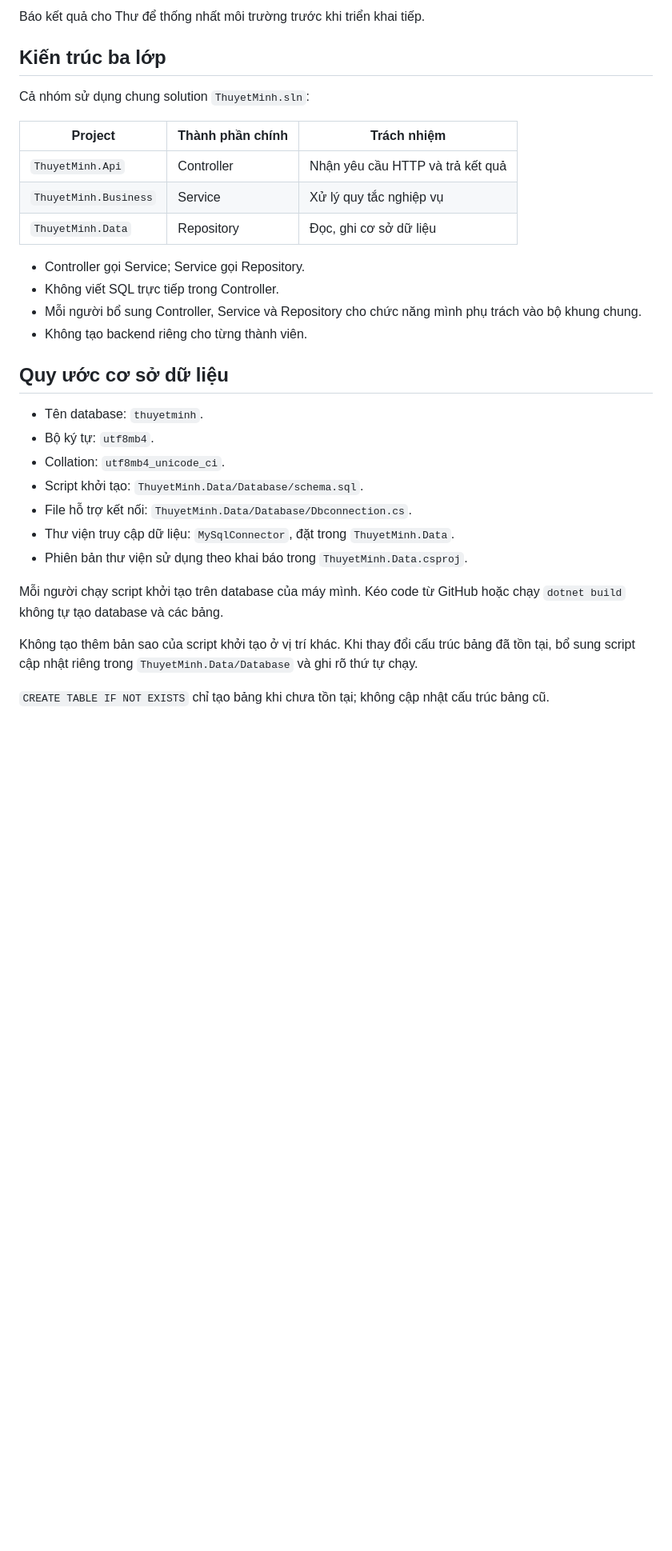
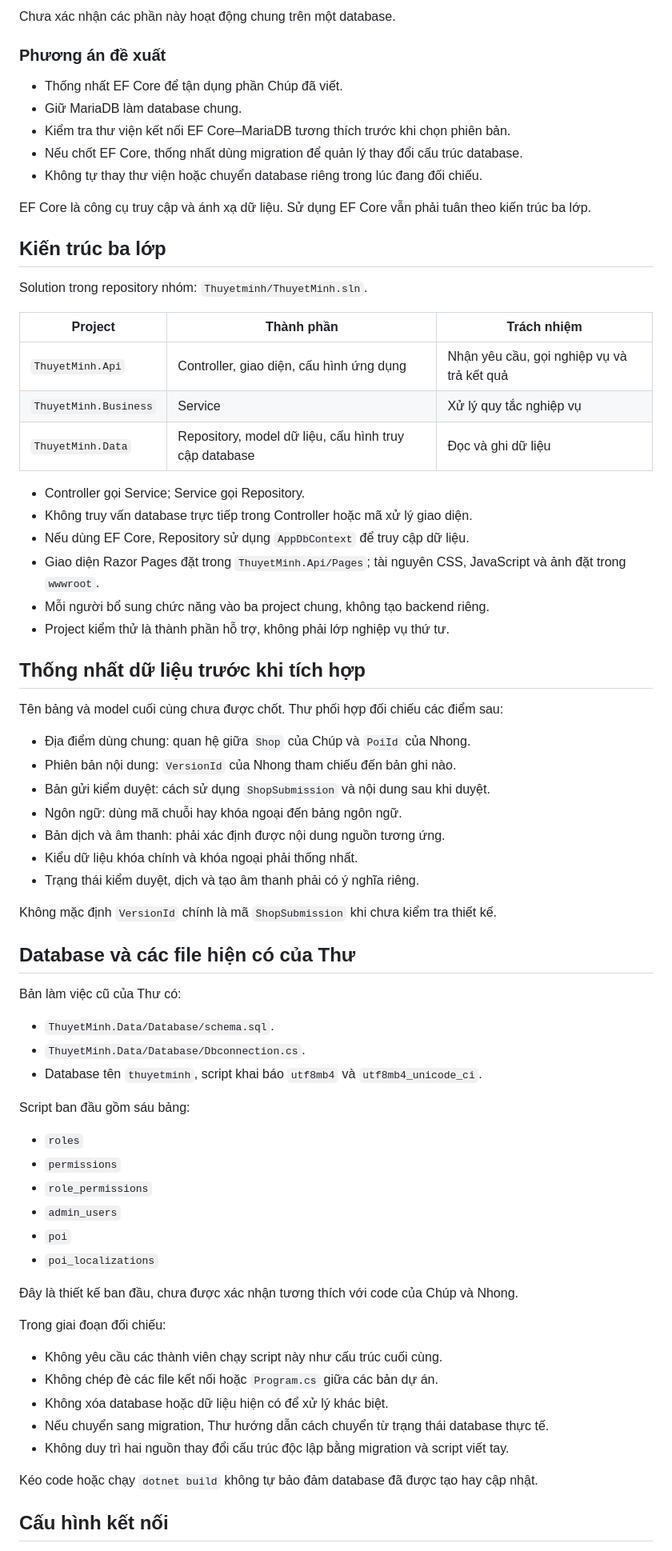
Before and after one commit to Huyenthu85/CongNghePhanMem-05, a Markdown page: Trao đổi.md, the part around one of its changes. Shown at 80% size. Drawn GitHub-style; blank space fills up the shorter version.

```diff
--- a/Trao đổi.md
+++ b/Trao đổi.md
@@ -56,33 +63,75 @@ SELECT VERSION();
 
-Báo kết quả cho Thư để thống nhất môi trường trước khi triển khai tiếp.
+Chưa xác nhận các phần này hoạt động chung trên một database.
+
+### Phương án đề xuất
+
+- Thống nhất EF Core để tận dụng phần Chúp đã viết.
+- Giữ MariaDB làm database chung.
+- Kiểm tra thư viện kết nối EF Core–MariaDB tương thích trước khi chọn phiên bản.
+- Nếu chốt EF Core, thống nhất dùng migration để quản lý thay đổi cấu trúc database.
+- Không tự thay thư viện hoặc chuyển database riêng trong lúc đang đối chiếu.
+
+EF Core là công cụ truy cập và ánh xạ dữ liệu. Sử dụng EF Core vẫn phải tuân theo kiến trúc ba lớp.
 
 ## Kiến trúc ba lớp
 
-Cả nhóm sử dụng chung solution `ThuyetMinh.sln`:
+Solution trong repository nhóm: `Thuyetminh/ThuyetMinh.sln`.
 
-| Project | Thành phần chính | Trách nhiệm |
+| Project | Thành phần | Trách nhiệm |
 |---|---|---|
-| `ThuyetMinh.Api` | Controller | Nhận yêu cầu HTTP và trả kết quả |
+| `ThuyetMinh.Api` | Controller, giao diện, cấu hình ứng dụng | Nhận yêu cầu, gọi nghiệp vụ và trả kết quả |
 | `ThuyetMinh.Business` | Service | Xử lý quy tắc nghiệp vụ |
-| `ThuyetMinh.Data` | Repository | Đọc, ghi cơ sở dữ liệu |
+| `ThuyetMinh.Data` | Repository, model dữ liệu, cấu hình truy cập database | Đọc và ghi dữ liệu |
 
 - Controller gọi Service; Service gọi Repository.
-- Không viết SQL trực tiếp trong Controller.
-- Mỗi người bổ sung Controller, Service và Repository cho chức năng mình phụ trách vào bộ khung chung.
-- Không tạo backend riêng cho từng thành viên.
+- Không truy vấn database trực tiếp trong Controller hoặc mã xử lý giao diện.
+- Nếu dùng EF Core, Repository sử dụng `AppDbContext` để truy cập dữ liệu.
+- Giao diện Razor Pages đặt trong `ThuyetMinh.Api/Pages`; tài nguyên CSS, JavaScript và ảnh đặt trong `wwwroot`.
+- Mỗi người bổ sung chức năng vào ba project chung, không tạo backend riêng.
+- Project kiểm thử là thành phần hỗ trợ, không phải lớp nghiệp vụ thứ tư.
 
-## Quy ước cơ sở dữ liệu
+## Thống nhất dữ liệu trước khi tích hợp
 
-- Tên database: `thuyetminh`.
-- Bộ ký tự: `utf8mb4`.
-- Collation: `utf8mb4_unicode_ci`.
-- Script khởi tạo: `ThuyetMinh.Data/Database/schema.sql`.
-- File hỗ trợ kết nối: `ThuyetMinh.Data/Database/Dbconnection.cs`.
-- Thư viện truy cập dữ liệu: `MySqlConnector`, đặt trong `ThuyetMinh.Data`.
-- Phiên bản thư viện sử dụng theo khai báo trong `ThuyetMinh.Data.csproj`.
+Tên bảng và model cuối cùng chưa được chốt. Thư phối hợp đối chiếu các điểm sau:
 
-Mỗi người chạy script khởi tạo trên database của máy mình. Kéo code từ GitHub hoặc chạy `dotnet build` không tự tạo database và các bảng.
+- Địa điểm dùng chung: quan hệ giữa `Shop` của Chúp và `PoiId` của Nhong.
+- Phiên bản nội dung: `VersionId` của Nhong tham chiếu đến bản ghi nào.
+- Bản gửi kiểm duyệt: cách sử dụng `ShopSubmission` và nội dung sau khi duyệt.
+- Ngôn ngữ: dùng mã chuỗi hay khóa ngoại đến bảng ngôn ngữ.
+- Bản dịch và âm thanh: phải xác định được nội dung nguồn tương ứng.
+- Kiểu dữ liệu khóa chính và khóa ngoại phải thống nhất.
+- Trạng thái kiểm duyệt, dịch và tạo âm thanh phải có ý nghĩa riêng.
 
-Không tạo thêm bản sao của script khởi tạo ở vị trí khác. Khi thay đổi cấu trúc bảng đã tồn tại, bổ sung script cập nhật riêng trong `ThuyetMinh.Data/Database` và ghi rõ thứ tự chạy.
+Không mặc định `VersionId` chính là mã `ShopSubmission` khi chưa kiểm tra thiết kế.
 
-`CREATE TABLE IF NOT EXISTS` chỉ tạo bảng khi chưa tồn tại; không cập nhật cấu trúc bảng cũ.
+## Database và các file hiện có của Thư
+
+Bản làm việc cũ của Thư có:
+
+- `ThuyetMinh.Data/Database/schema.sql`.
+- `ThuyetMinh.Data/Database/Dbconnection.cs`.
+- Database tên `thuyetminh`, script khai báo `utf8mb4` và `utf8mb4_unicode_ci`.
+
+Script ban đầu gồm sáu bảng:
+
+- `roles`
+- `permissions`
+- `role_permissions`
+- `admin_users`
+- `poi`
+- `poi_localizations`
+
+Đây là thiết kế ban đầu, chưa được xác nhận tương thích với code của Chúp và Nhong.
+
+Trong giai đoạn đối chiếu:
+
+- Không yêu cầu các thành viên chạy script này như cấu trúc cuối cùng.
+- Không chép đè các file kết nối hoặc `Program.cs` giữa các bản dự án.
+- Không xóa database hoặc dữ liệu hiện có để xử lý khác biệt.
+- Nếu chuyển sang migration, Thư hướng dẫn cách chuyển từ trạng thái database thực tế.
+- Không duy trì hai nguồn thay đổi cấu trúc độc lập bằng migration và script viết tay.
+
+Kéo code hoặc chạy `dotnet build` không tự bảo đảm database đã được tạo hay cập nhật.
+
+## Cấu hình kết nối
+
```
Also changed, not shown: other parts of Trao đổi.md (+120 -64 lines).
